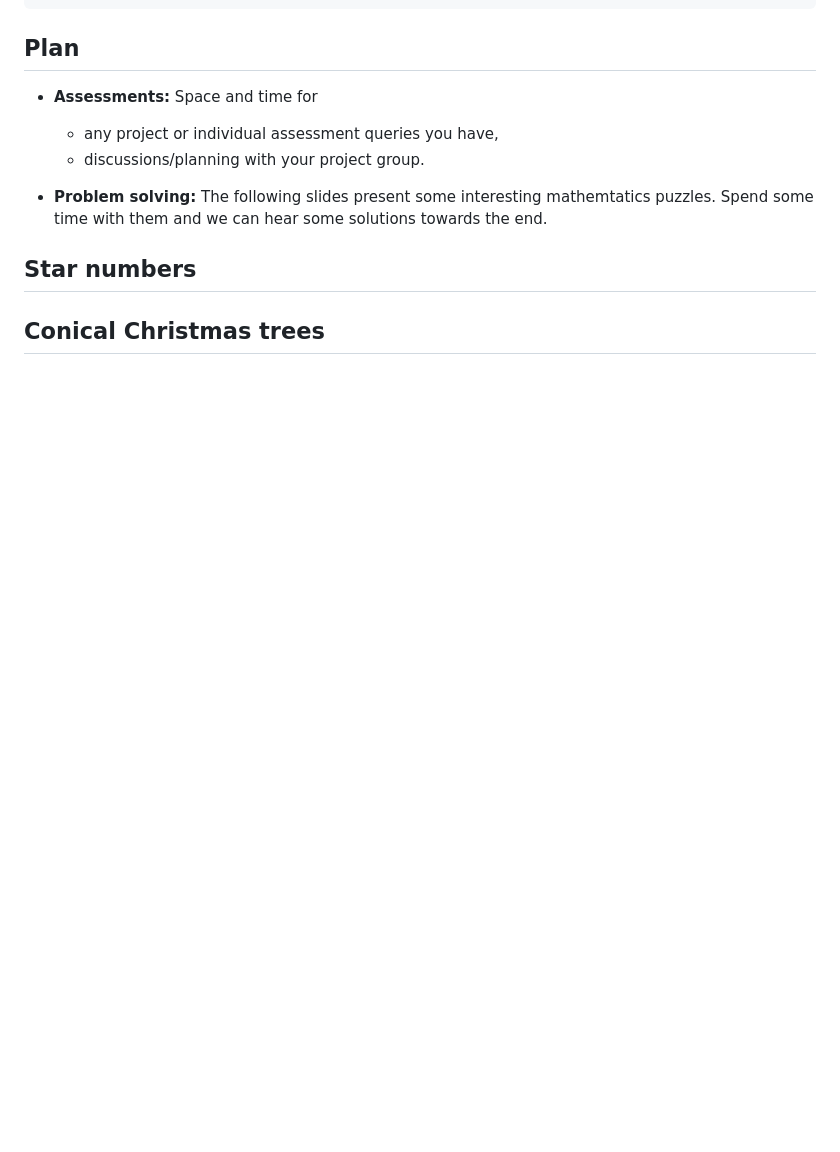
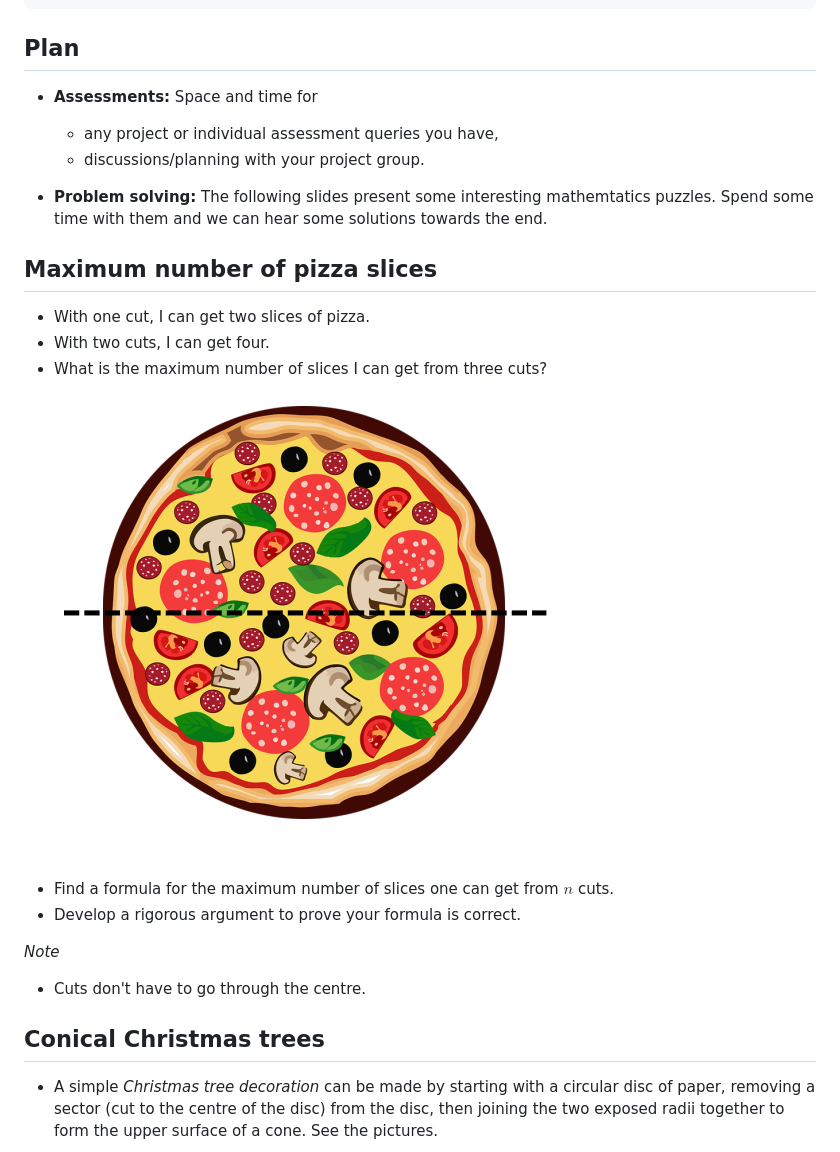
Before and after one commit to killianobrien/gde2526, a Markdown page: slides/gde08.md, the part around the change printed below. GitHub-like rendering; pictures changed too: slides/pizza.png (added); blank space fills up the shorter version.

```diff
--- a/slides/gde08.md
+++ b/slides/gde08.md
@@ -29,9 +29,24 @@ loop: true
 
 * **Problem solving:** The following slides present some interesting mathemtatics puzzles. Spend some time with them and we can hear some solutions towards the end.
 
-## Star numbers
+
+## Maximum number of pizza slices
+
+* With one cut, I can get two slices of pizza.
+* With two cuts, I can get four.
+* What is the maximum number of slices I can get from three cuts?
+
+![](./pizza.png)
+
+* Find a formula for the maximum number of slices one can get from $n$ cuts.
+* Develop a rigorous argument to prove your formula is correct.
+
+*Note*
+
+* Cuts don't have to go through the centre.
 
 
 ## Conical Christmas trees
 
+* A simple *Christmas tree decoration* can be made by starting with a circular disc of paper, removing a sector (cut to the centre of the disc) from the disc, then joining the two exposed radii together to form the upper surface of a cone. See the pictures.
 
```
Also changed, not shown: other parts of slides/gde08.md (+4 -1 lines), slides/cones.png (added), slides/stars.png (added), slides/trees.png (added), 3 other files.
